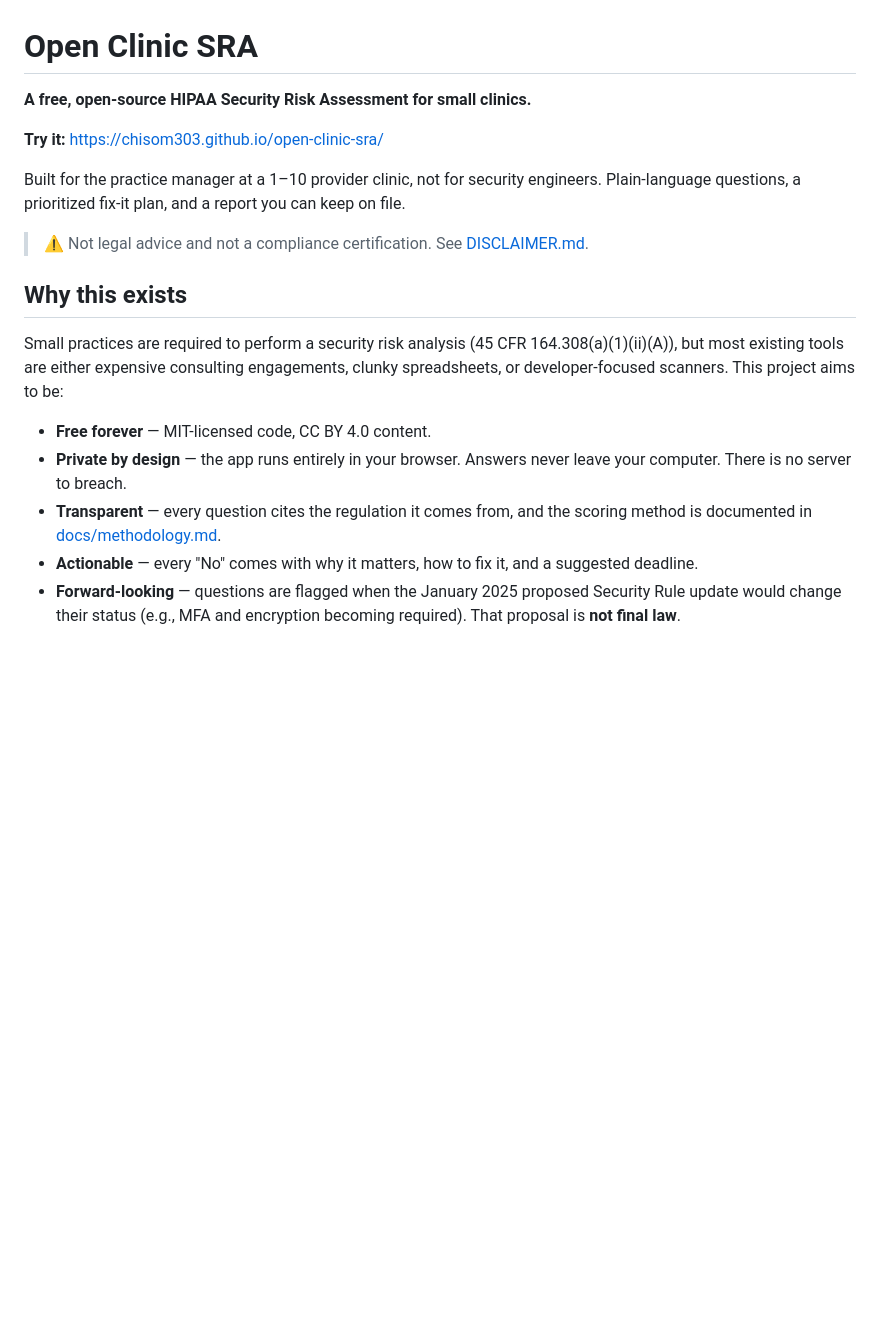
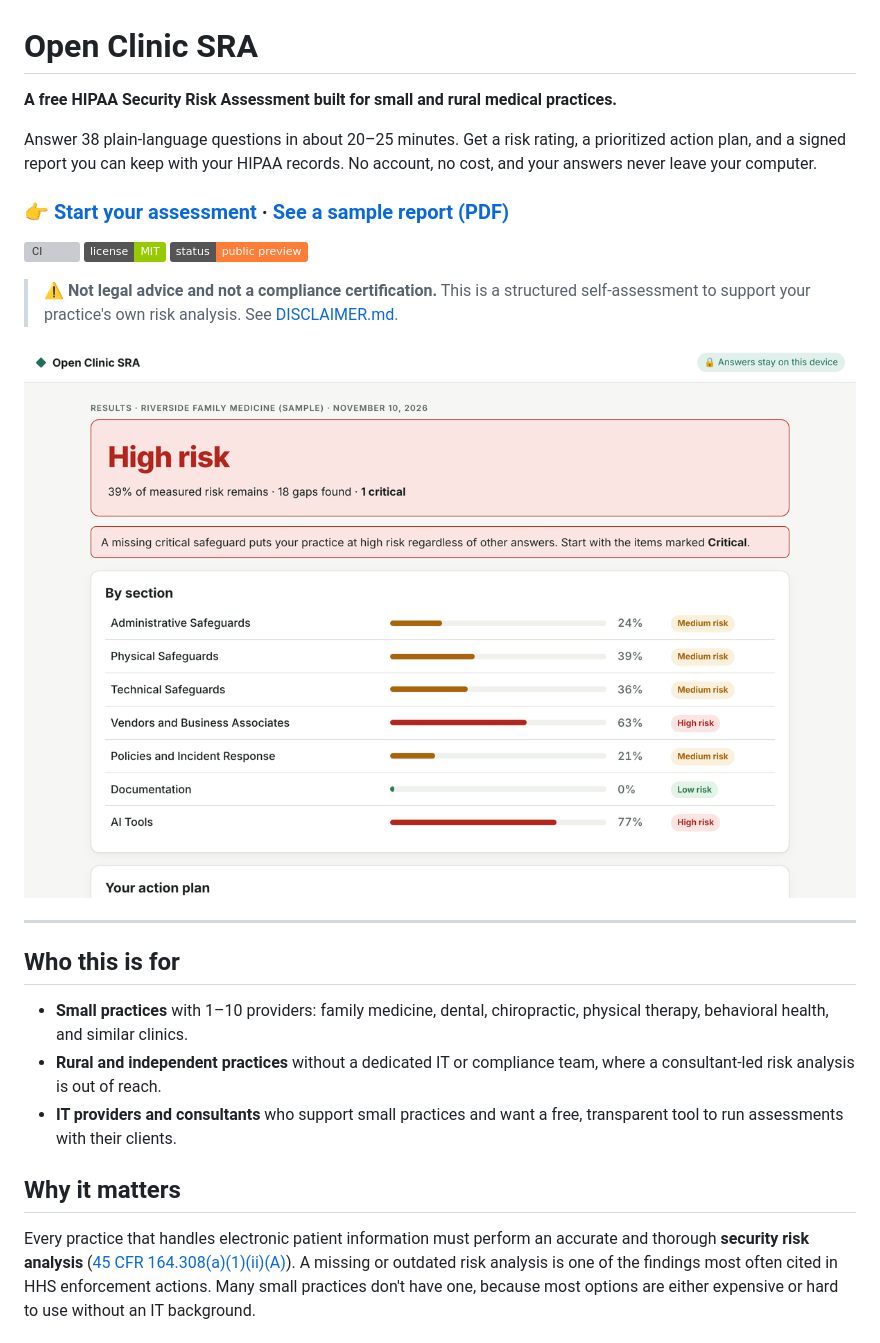
Before and after one commit to Chisom303/Open-Clinic-SRA, a Markdown page: README.md, the part around one of its changes. GitHub-like rendering; pictures changed too: docs/images/results.png (added); badges without logos; blank space fills up the shorter version; grey boxes are pictures that could not be loaded.

Commit message:
README for small and rural practices, sample report, screenshots

```diff
--- a/README.md
+++ b/README.md
@@ -1,29 +1,40 @@
 # Open Clinic SRA
 
-**A free, open-source HIPAA Security Risk Assessment for small clinics.**
+**A free HIPAA Security Risk Assessment built for small and rural medical practices.**
 
-**Try it:** https://chisom303.github.io/open-clinic-sra/
+Answer 38 plain-language questions in about 20–25 minutes. Get a risk rating,
+a prioritized action plan, and a signed report you can keep with your HIPAA
+records. No account, no cost, and your answers never leave your computer.
 
-Built for the practice manager at a 1–10 provider clinic, not for security
-engineers. Plain-language questions, a prioritized fix-it plan, and a report you
-can keep on file.
+### 👉 [Start your assessment](https://chisom303.github.io/open-clinic-sra/) · [See a sample report (PDF)](docs/sample-report.pdf)
 
-> ⚠️ Not legal advice and not a compliance certification. See [DISCLAIMER.md](DISCLAIMER.md).
+[![CI](https://github.com/Chisom303/open-clinic-sra/actions/workflows/ci.yml/badge.svg)](https://github.com/Chisom303/open-clinic-sra/actions/workflows/ci.yml)
+[![License: MIT](https://img.shields.io/badge/license-MIT-green.svg)](LICENSE)
+![Status: public preview](https://img.shields.io/badge/status-public%20preview-orange.svg)
 
-## Why this exists
+> ⚠️ **Not legal advice and not a compliance certification.** This is a
+> structured self-assessment to support your practice's own risk analysis.
+> See [DISCLAIMER.md](DISCLAIMER.md).
 
-Small practices are required to perform a security risk analysis
-(45 CFR 164.308(a)(1)(ii)(A)), but most existing tools are either expensive
-consulting engagements, clunky spreadsheets, or developer-focused scanners.
-This project aims to be:
+![Results page showing an overall risk rating and a breakdown by section](docs/images/results.png)
 
-- **Free forever** — MIT-licensed code, CC BY 4.0 content.
-- **Private by design** — the app runs entirely in your browser. Answers never
-  leave your computer. There is no server to breach.
-- **Transparent** — every question cites the regulation it comes from, and the
-  scoring method is documented in [docs/methodology.md](docs/methodology.md).
-- **Actionable** — every "No" comes with why it matters, how to fix it, and a
-  suggested deadline.
-- **Forward-looking** — questions are flagged when the January 2025 proposed
-  Security Rule update would change their status (e.g., MFA and encryption
-  becoming required). That proposal is **not final law**.
+---
+
+## Who this is for
+
+- **Small practices** with 1–10 providers: family medicine, dental,
+  chiropractic, physical therapy, behavioral health, and similar clinics.
+- **Rural and independent practices** without a dedicated IT or compliance
+  team, where a consultant-led risk analysis is out of reach.
+- **IT providers and consultants** who support small practices and want a
+  free, transparent tool to run assessments with their clients.
+
+## Why it matters
+
+Every practice that handles electronic patient information must perform an
+accurate and thorough **security risk analysis**
+([45 CFR 164.308(a)(1)(ii)(A)](https://www.ecfr.gov/current/title-45/subtitle-A/subchapter-C/part-164/subpart-C/section-164.308)).
+A missing or outdated risk analysis is one of the findings most often cited in
+HHS enforcement actions. Many small practices don't have one, because most
+options are either expensive or hard to use without an IT background.
+
```
Also changed, not shown: other parts of README.md (+133 -44 lines), docs/images/question.png (added), 1 other file.
